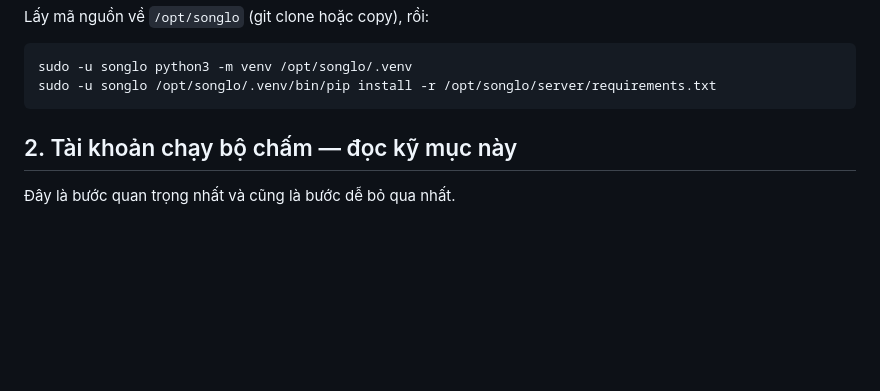
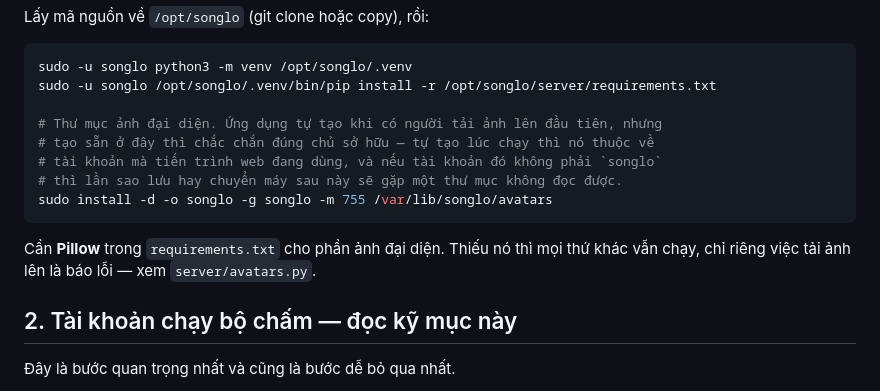
Before and after one commit to sarsvankelsion/songlo-oj, a Markdown page: deploy/README.md, the part around the change. GitHub-like rendering; blank space fills up the shorter version.

Commit message:
Ghi chu buoc tao thu muc anh dai dien khi trien khai

````diff
--- a/deploy/README.md
+++ b/deploy/README.md
@@ -22,7 +22,16 @@ Lấy mã nguồn về `/opt/songlo` (git clone hoặc copy), rồi:
 ```bash
 sudo -u songlo python3 -m venv /opt/songlo/.venv
 sudo -u songlo /opt/songlo/.venv/bin/pip install -r /opt/songlo/server/requirements.txt
+
+# Thư mục ảnh đại diện. Ứng dụng tự tạo khi có người tải ảnh lên đầu tiên, nhưng
+# tạo sẵn ở đây thì chắc chắn đúng chủ sở hữu — tự tạo lúc chạy thì nó thuộc về
+# tài khoản mà tiến trình web đang dùng, và nếu tài khoản đó không phải `songlo`
+# thì lần sao lưu hay chuyển máy sau này sẽ gặp một thư mục không đọc được.
+sudo install -d -o songlo -g songlo -m 755 /var/lib/songlo/avatars
 ```
+
+Cần **Pillow** trong `requirements.txt` cho phần ảnh đại diện. Thiếu nó thì mọi
+thứ khác vẫn chạy, chỉ riêng việc tải ảnh lên là báo lỗi — xem `server/avatars.py`.
 
 ## 2. Tài khoản chạy bộ chấm — đọc kỹ mục này
 
````
